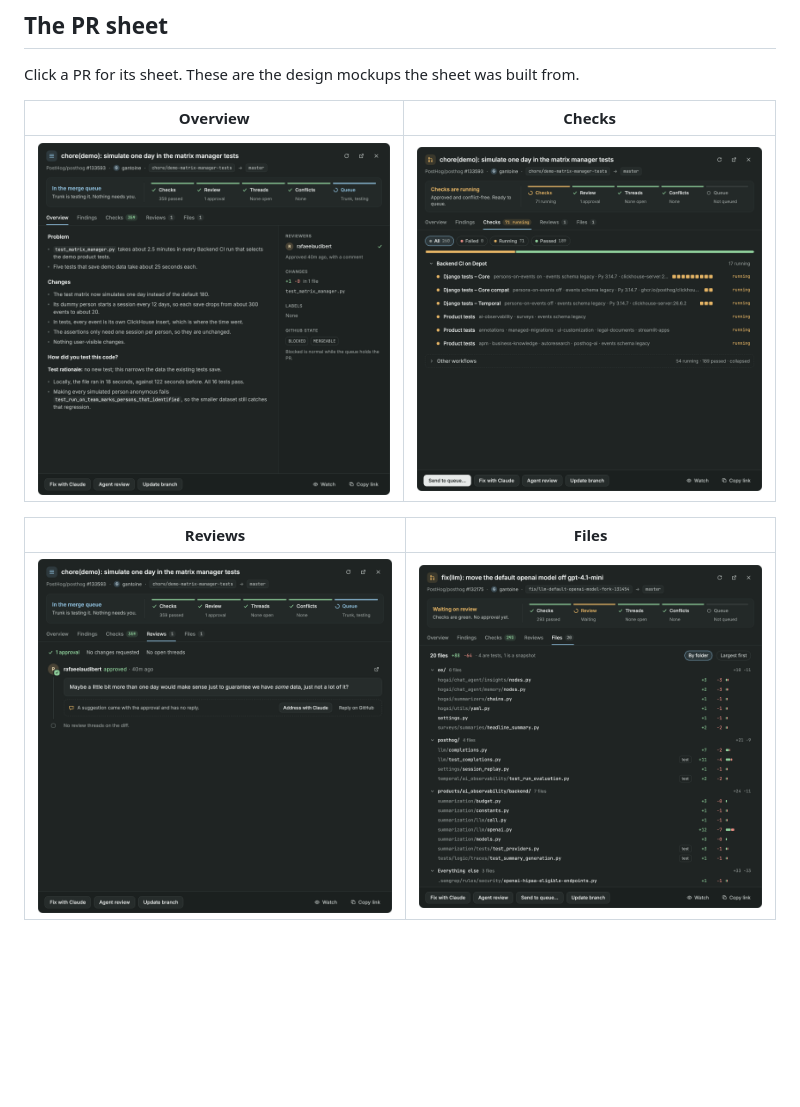
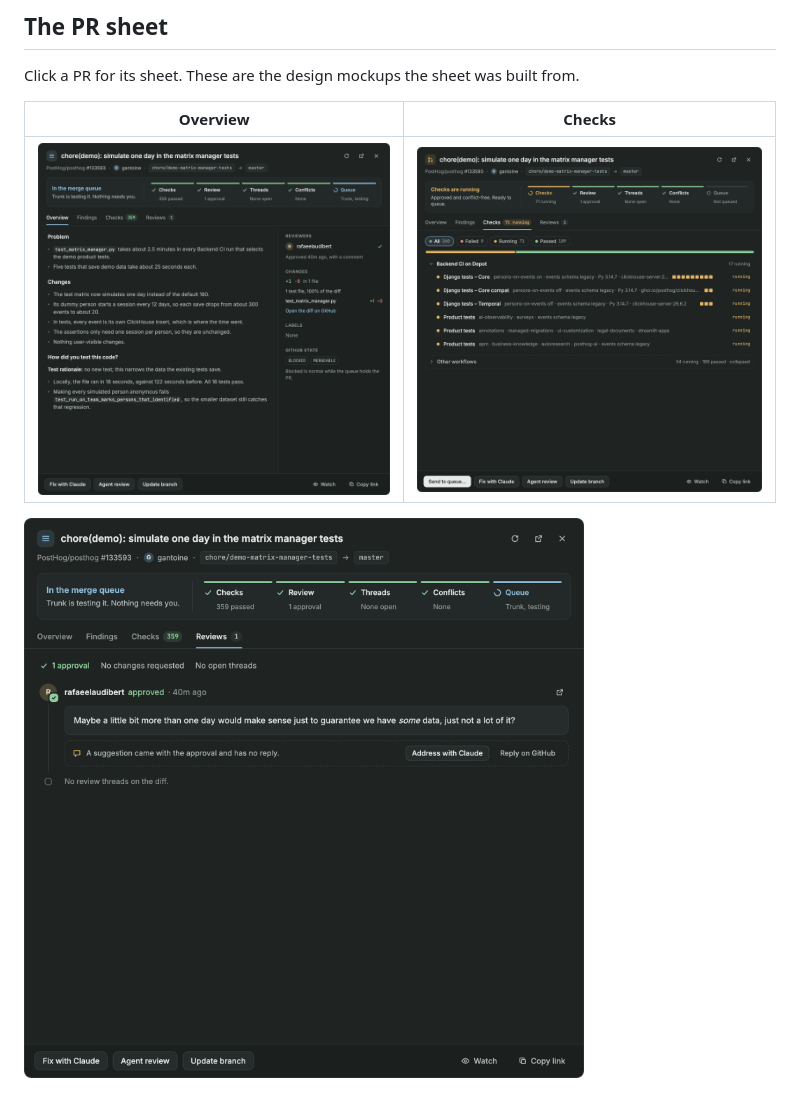
Before and after one commit to PostHog/herdr, a Markdown page: pull-requests/README.md, the part around the change. Drawn GitHub-style; pictures changed too: pull-requests/screenshots/checks.png, pull-requests/screenshots/files.png (deleted), pull-requests/screenshots/overview.png; blank space fills up the shorter version.

```diff
--- a/pull-requests/README.md
+++ b/pull-requests/README.md
@@ -19,6 +19,4 @@ Click a PR for its sheet. These are the design mockups the sheet was built from.
 | --- | --- |
 | ![Overview tab](screenshots/overview.png) | ![Checks tab](screenshots/checks.png) |
 
-| Reviews | Files |
-| --- | --- |
-| ![Reviews tab](screenshots/reviews.png) | ![Files tab](screenshots/files.png) |
+![Reviews tab](screenshots/reviews.png)
```
Also changed, not shown: pull-requests/RECIPE.md (+2 -3 lines), 2 other files.
